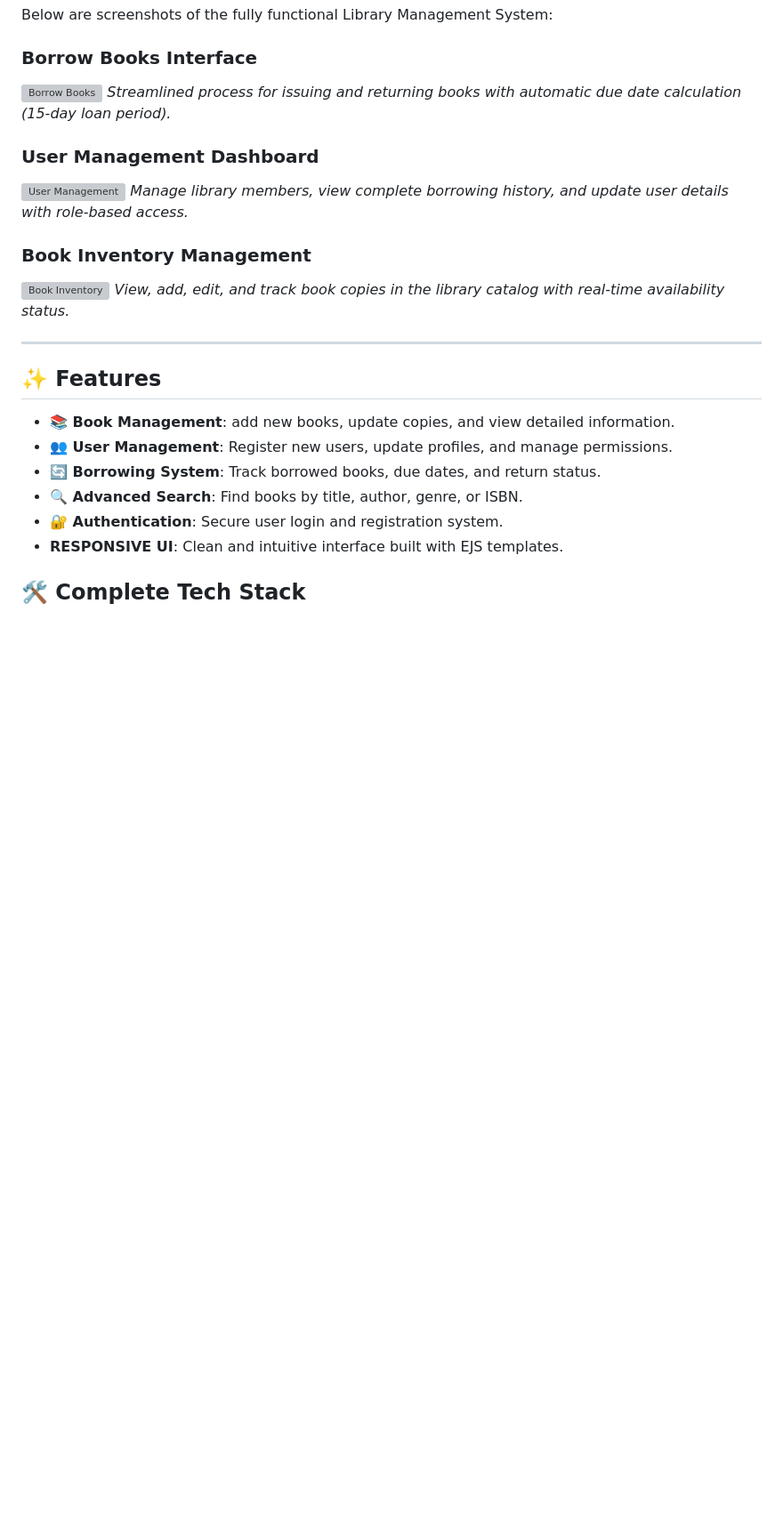
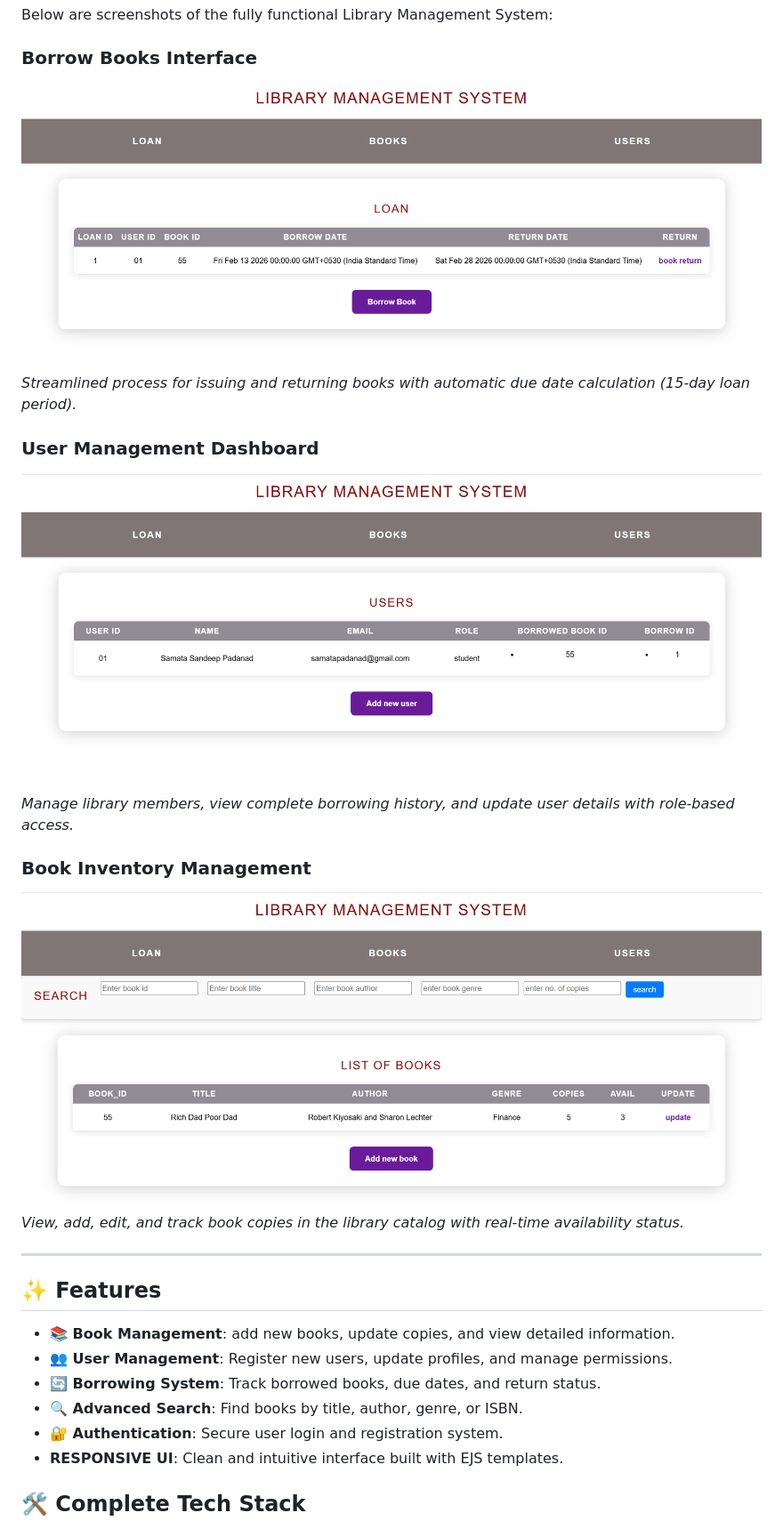
Before and after one commit to samy8144/Library-Management-System, a Markdown page: README.md, the part around the change. Shown at 89% size. GitHub-like rendering; pictures changed too: ui ss/books.png (added), ui ss/borrow-books.png (added), ui ss/users.png (added); blank space fills up the shorter version; grey boxes are pictures that could not be loaded.

Commit message:
fix: Convert screenshots from BMP to PNG format for GitHub compatibility

```diff
--- a/README.md
+++ b/README.md
@@ -28,15 +28,15 @@ A comprehensive web-based **Library Management System** designed to digitize and
 Below are screenshots of the fully functional Library Management System:
 
 ### Borrow Books Interface
-![Borrow Books](ui%20ss/borrow%20books.bmp)
+![Borrow Books](ui%20ss/borrow-books.png)
 *Streamlined process for issuing and returning books with automatic due date calculation (15-day loan period).*
 
 ### User Management Dashboard
-![User Management](ui%20ss/users.bmp)
+![User Management](ui%20ss/users.png)
 *Manage library members, view complete borrowing history, and update user details with role-based access.*
 
 ### Book Inventory Management
-![Book Inventory](ui%20ss/books.bmp)
+![Book Inventory](ui%20ss/books.png)
 *View, add, edit, and track book copies in the library catalog with real-time availability status.*
 
 
```
